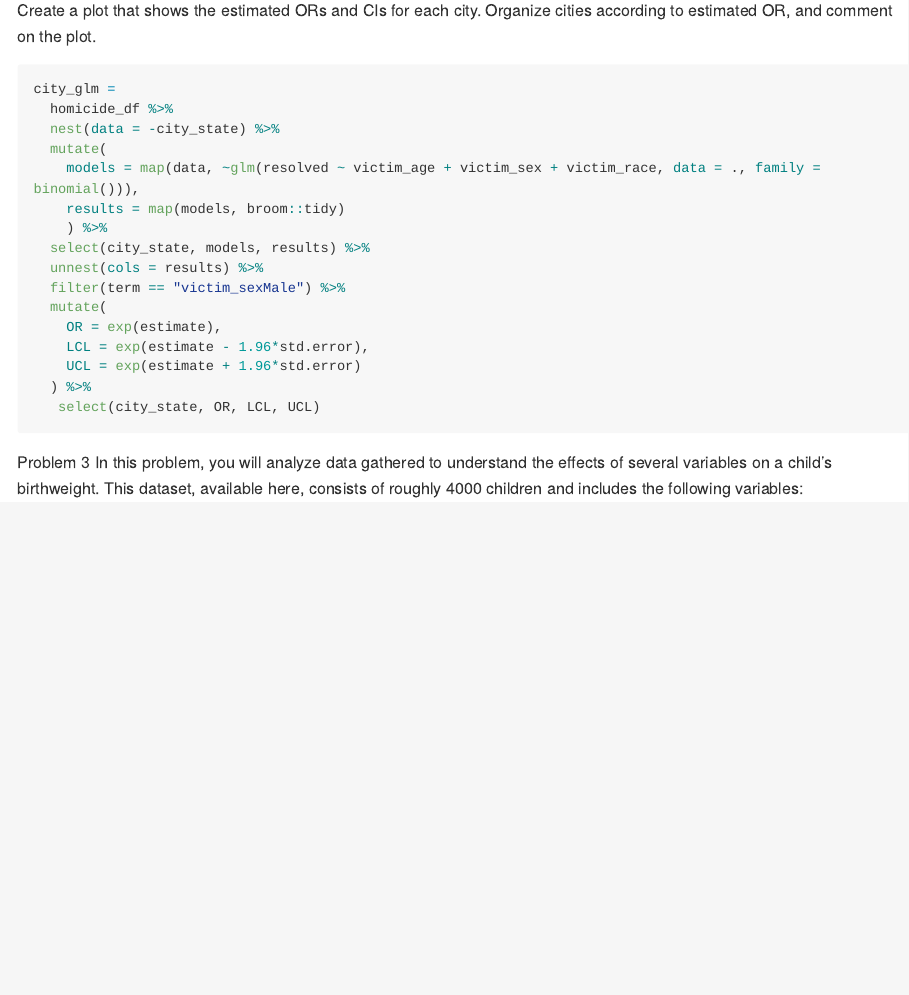
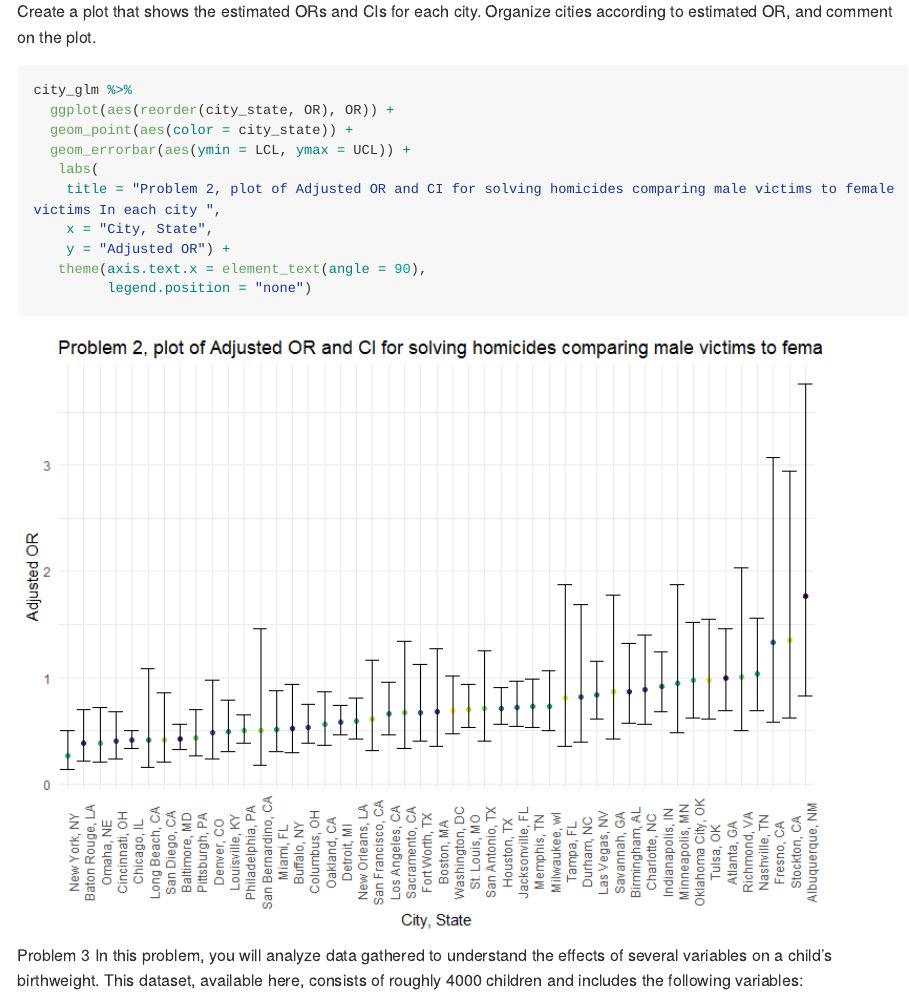
Before and after one commit to yimbin132/p8105_hw6_sy3019, an R Markdown document (hw6.Rmd): the page in a window 1100 px wide, from 1610 px down before the commit and from 2000 px down after it, so that both start at the same text. The pictures show the output file hw6.md that the author committed with the source, drawn offline in the style of GitHub; long lines of code are wrapped.

Commit message:
problem 2 plots

````diff
--- a/hw6.Rmd
+++ b/hw6.Rmd
@@ -74,8 +74,6 @@ fit_logistic %>%
 
 Now run glm for each of the cities in your dataset, and extract the adjusted odds ratio (and CI) for solving homicides comparing male victims to female victims. Do this within a “tidy” pipeline, making use of purrr::map, list columns, and unnest as necessary to create a dataframe with estimated ORs and CIs for each city.
 
-Create a plot that shows the estimated ORs and CIs for each city. Organize cities according to estimated OR, and comment on the plot.
-
 ```{r}
 city_glm =
   homicide_df %>%
@@ -95,6 +93,22 @@ city_glm =
    select(city_state, OR, LCL, UCL)
 
 ```
+Create a plot that shows the estimated ORs and CIs for each city. Organize cities according to estimated OR, and comment on the plot.
+
+```{r}
+city_glm %>%
+  ggplot(aes(reorder(city_state, OR), OR)) +
+  geom_point(aes(color = city_state)) +
+  geom_errorbar(aes(ymin = LCL, ymax = UCL)) +
+   labs(
+    title = "Problem 2, plot of Adjusted OR and CI for solving homicides comparing male victims to female victims In each city ",
+    x = "City, State",
+    y = "Adjusted OR") +
+   theme(axis.text.x = element_text(angle = 90),
+         legend.position = "none")
+```
+
+
 Problem 3
 In this problem, you will analyze data gathered to understand the effects of several variables on a child’s birthweight. This dataset, available here, consists of roughly 4000 children and includes the following variables:
 
````
Also changed, not shown: hw6.md, hw6_files/figure-gfm/unnamed-chunk-5-1.png (added).
